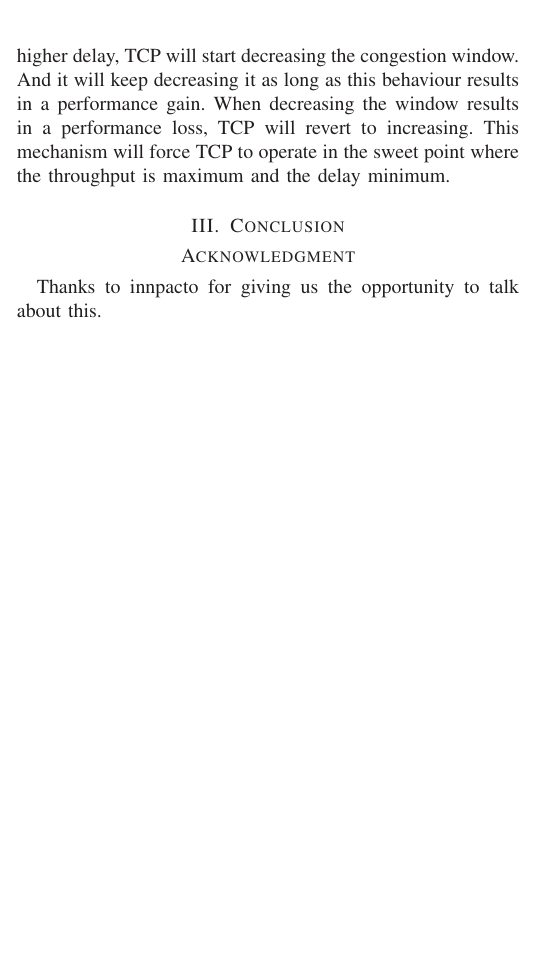
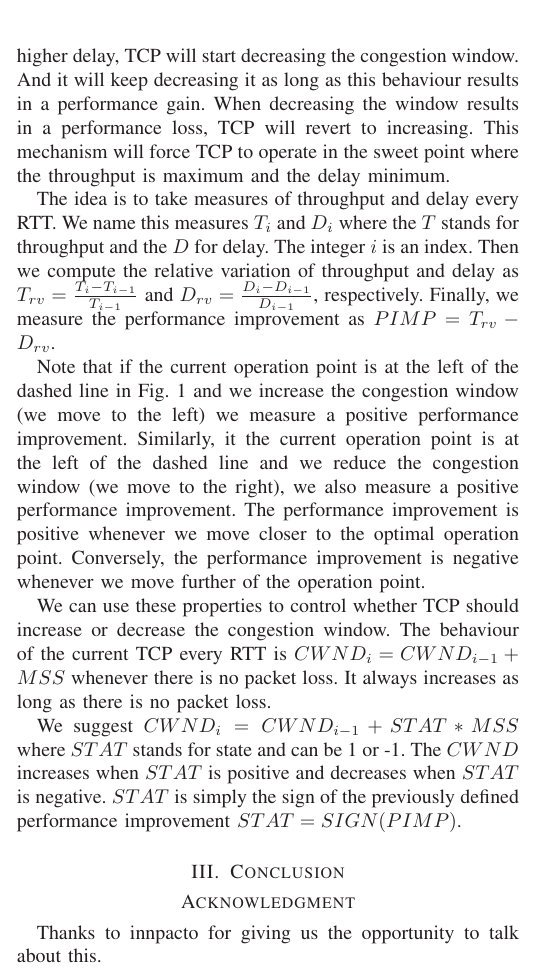
Before and after one commit to jbarcelo/sweet-tcp-paper, a LaTeX paper (document.tex): part of one column of the page, cut so that both start at the same text, the shorter picture padded with empty space. Compiled offline with LaTeX, dvips and Ghostscript.

Commit message:
explained

```diff
--- a/document.tex
+++ b/document.tex
@@ -635,8 +635,30 @@ This mechanism will force TCP to operate in the sweet point where the throughput
   \centering
   \includegraphics[width=2.5in]{figures/delay-throughput-vs-flight}
   \caption{Typical delay and throughput curves as a function of the size of the congestion window.}
-  \label{fig: delay-throughput-vs-flight}
+  \label{fig:delay-throughput-vs-flight}
 \end{figure}
+
+The idea is to take measures of throughput and delay every RTT.
+We name this measures $T_i$ and $D_i$ where the $T$ stands for throughput and the $D$ for delay.
+The integer $i$ is an index.
+Then we compute the relative variation of throughput and delay as $T_{rv}=\frac{T_i-T_{i-1}}{T_{i-1}}$ and  $D_{rv}=\frac{D_i-D_{i-1}}{D_{i-1}}$, respectively.
+Finally, we measure the performance improvement as $PIMP=T_{rv}-D_{rv}$.
+
+Note that if the current operation point is at the left of the dashed line in Fig.~\ref{fig:delay-throughput-vs-flight} and we increase the congestion window (we move to the left) we measure a positive performance improvement.
+Similarly, it the current operation point is at the left of the dashed line and we reduce the congestion window (we move to the right), we also measure a positive performance improvement.
+The performance improvement is positive whenever we move closer to the optimal operation point.
+Conversely, the performance improvement is negative whenever we move further of the operation point.
+
+We can use these properties to control whether TCP should increase or decrease the congestion window.
+The behaviour of the current TCP every RTT is $CWND_i = CWND_{i-1} + MSS$ whenever there is no packet loss.
+It always increases as long as there is no packet loss.
+
+We suggest $CWND_i = CWND_{i-1} + STAT*MSS$ where $STAT$ stands for state and can be 1 or -1.
+The $CWND$ increases when $STAT$ is positive and decreases when $STAT$ is negative.
+$STAT$ is simply the sign of the previously defined performance improvement $STAT = SIGN(PIMP)$.
+
+
+
 
 \section{Conclusion}
 
```
Also changed, not shown: document.pdf.
